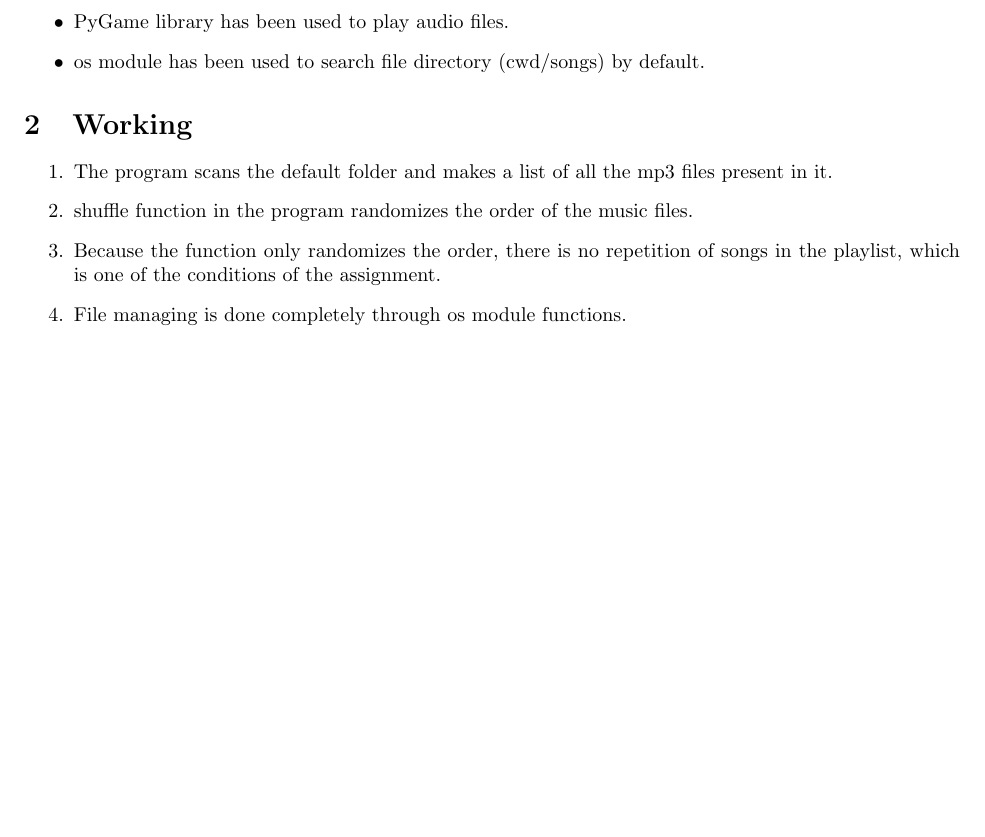
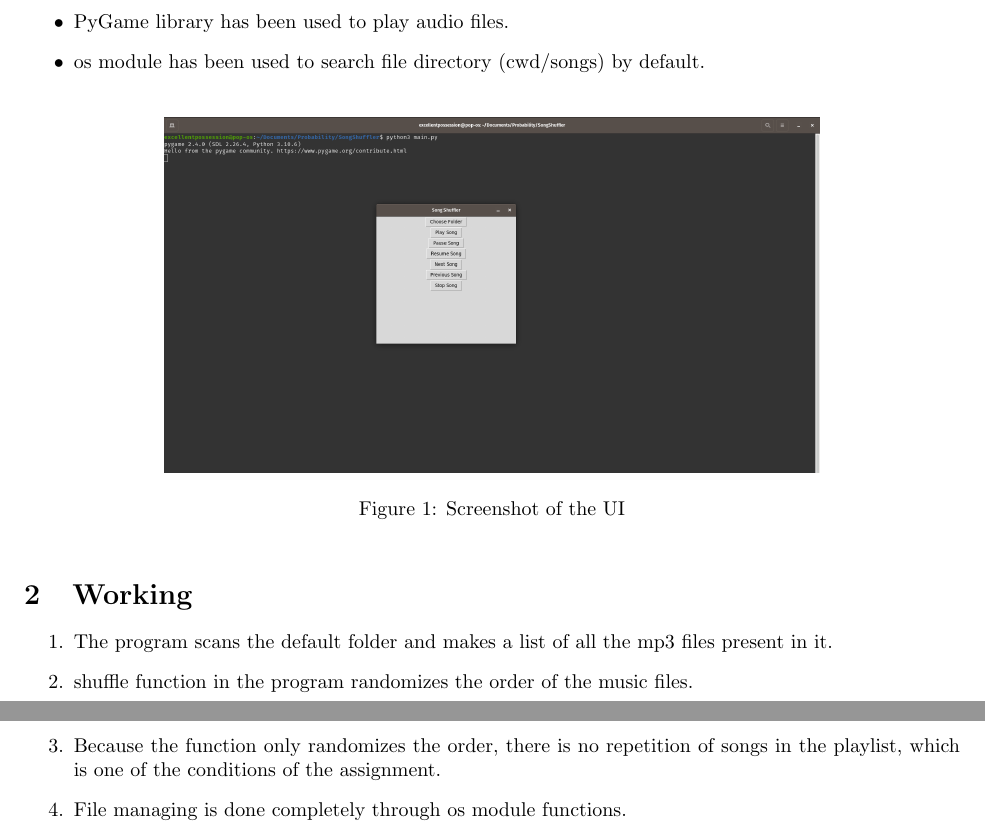
Before and after one commit to AdityaGawande/SongShuffler, a LaTeX document (Documentation/Software/main.tex): part of page 1 of 2 before the commit and two parts of pages 1 and 2 of 2 after it, the two joined at a grey line, cut so that both start at the same text, the shorter picture padded with empty space. Compiled offline with pdfLaTeX.

Commit message:
Added UI screenshot in Software documentation

```diff
--- a/Documentation/Software/main.tex
+++ b/Documentation/Software/main.tex
@@ -28,6 +28,15 @@ Aim of this assignment is to make a python script which can make a playlist of s
     \item os module has been used to search file directory (cwd/songs) by default.
 \end{itemize}
 
+\begin{figure}[ht]
+	\centering
+	\includegraphics[width=0.7\linewidth]{figs/UI.png}
+	\caption{Screenshot of the UI}
+	\label{fig:view}
+\end{figure}
+\FloatBarrier
+
+
 \section{Working}
 \begin{enumerate}
     \item The program scans the default folder and makes a list of all the mp3 files present in it.
```
Also changed, not shown: Documentation/AI1110_Hardware.pdf (deleted), Documentation/AI1110_Software.pdf (deleted), Documentation/Software/figs/UI.png (added), Documentation/Software/main.pdf, 3 other files.
